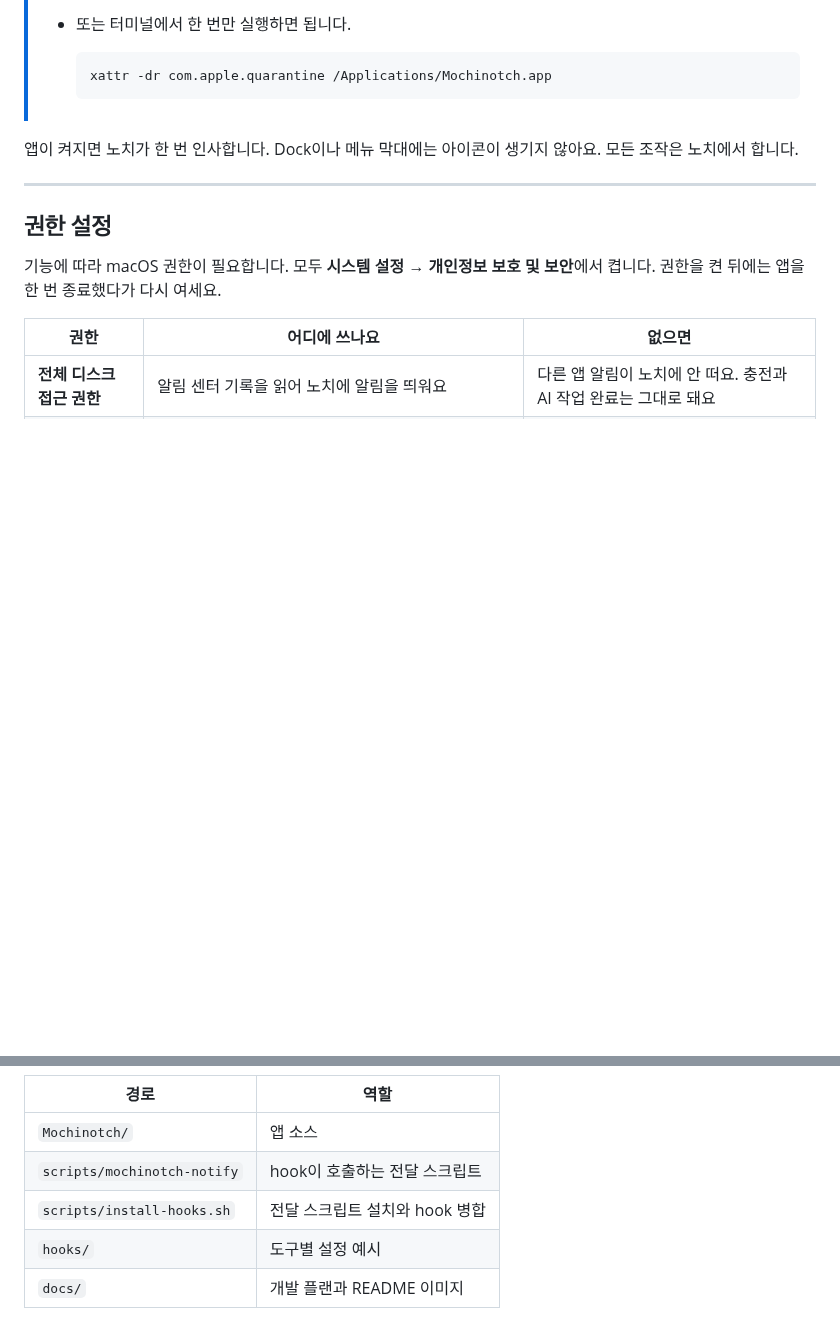
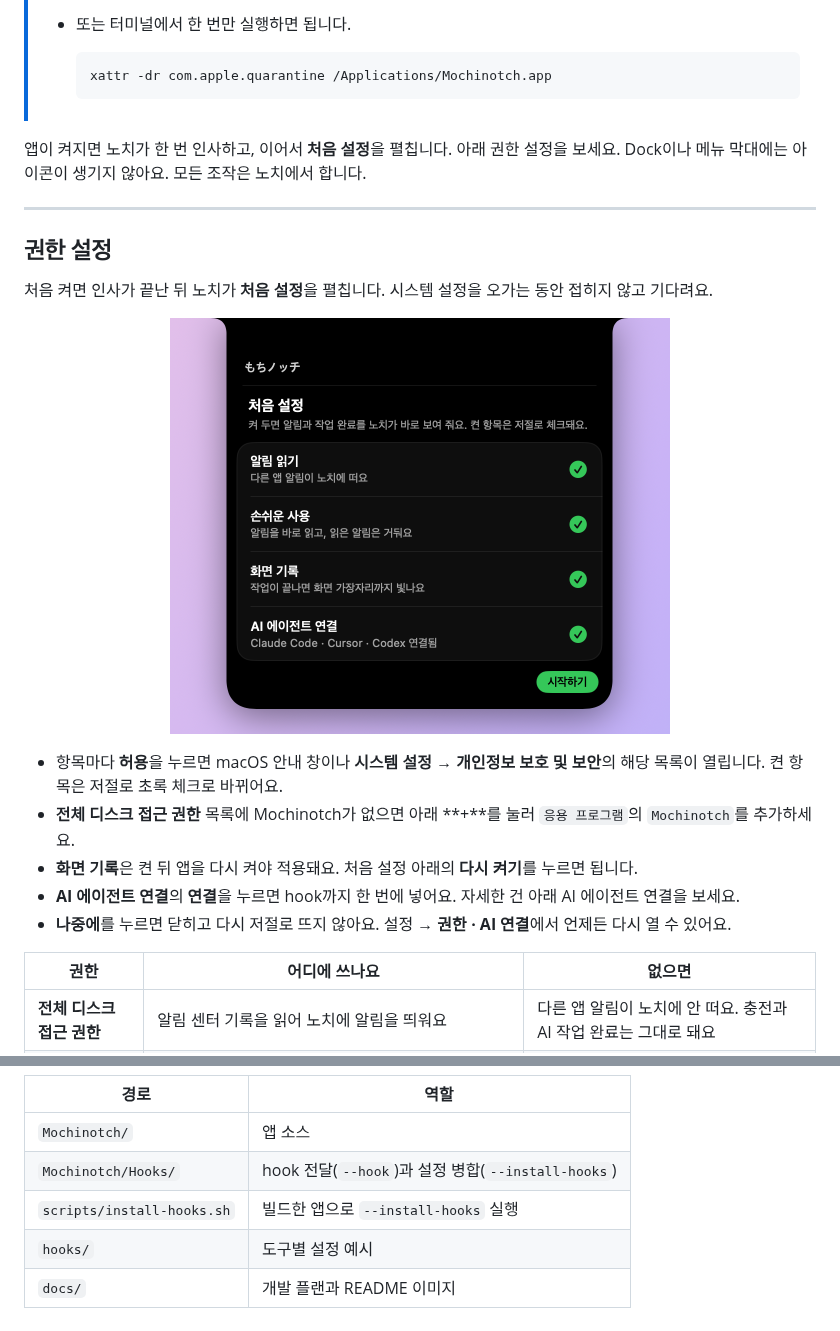
Before and after one commit to sleeeppy/mochinotch, a Markdown page: README.md, 2 parts joined by grey strips. Rendered like a GitHub page; pictures changed too: docs/images/setup.png (added); blank space fills up the shorter version.

````diff
--- a/README.md
+++ b/README.md
@@ -162,13 +163,23 @@ Claude Code, Cursor, Codex가 작업을 마치면 노치가 옆으로 펼쳐지
 >   xattr -dr com.apple.quarantine /Applications/Mochinotch.app
 >   ```
 
-앱이 켜지면 노치가 한 번 인사합니다. Dock이나 메뉴 막대에는 아이콘이 생기지 않아요. 모든 조작은 노치에서 합니다.
+앱이 켜지면 노치가 한 번 인사하고, 이어서 **처음 설정**을 펼칩니다. 아래 권한 설정을 보세요. Dock이나 메뉴 막대에는 아이콘이 생기지 않아요. 모든 조작은 노치에서 합니다.
 
 ---
 
 <h3><picture><source media="(prefers-color-scheme: dark)" srcset="docs/images/headings/permissions-dark.png"><img src="docs/images/headings/permissions-light.png" alt="권한 설정" width="90" height="30"></picture></h3>
 
-기능에 따라 macOS 권한이 필요합니다. 모두 **시스템 설정 → 개인정보 보호 및 보안**에서 켭니다. 권한을 켠 뒤에는 앱을 한 번 종료했다가 다시 여세요.
+처음 켜면 인사가 끝난 뒤 노치가 **처음 설정**을 펼칩니다. 시스템 설정을 오가는 동안 접히지 않고 기다려요.
+
+<p align="center">
+  <img src="docs/images/setup.png" width="500" alt="노치 안에 펼쳐진 처음 설정 화면. 권한 세 가지와 AI 에이전트 연결이 모두 켜져 있다">
+</p>
+
+- 항목마다 **허용**을 누르면 macOS 안내 창이나 **시스템 설정 → 개인정보 보호 및 보안**의 해당 목록이 열립니다. 켠 항목은 저절로 초록 체크로 바뀌어요.
+- **전체 디스크 접근 권한** 목록에 Mochinotch가 없으면 아래 **+**를 눌러 `응용 프로그램`의 `Mochinotch`를 추가하세요.
+- **화면 기록**은 켠 뒤 앱을 다시 켜야 적용돼요. 처음 설정 아래의 **다시 켜기**를 누르면 됩니다.
+- **AI 에이전트 연결**의 **연결**을 누르면 hook까지 한 번에 넣어요. 자세한 건 아래 AI 에이전트 연결을 보세요.
+- **나중에**를 누르면 닫히고 다시 저절로 뜨지 않아요. 설정 → **권한 · AI 연결**에서 언제든 다시 열 수 있어요.
 
 | 권한 | 어디에 쓰나요 | 없으면 |
 |---|---|---|
@@ -261,7 +274,7 @@ Xcode에서 서명을 **Sign to Run Locally**로 두고 Run 합니다. 터미널
 | 경로 | 역할 |
 |---|---|
 | `Mochinotch/` | 앱 소스 |
-| `scripts/mochinotch-notify` | hook이 호출하는 전달 스크립트 |
-| `scripts/install-hooks.sh` | 전달 스크립트 설치와 hook 병합 |
+| `Mochinotch/Hooks/` | hook 전달(`--hook`)과 설정 병합(`--install-hooks`) |
+| `scripts/install-hooks.sh` | 빌드한 앱으로 `--install-hooks` 실행 |
 | `hooks/` | 도구별 설정 예시 |
 | `docs/` | 개발 플랜과 README 이미지 |
````
Also changed, not shown: other parts of README.md (+15 -12 lines), docs/images/settings.png.
